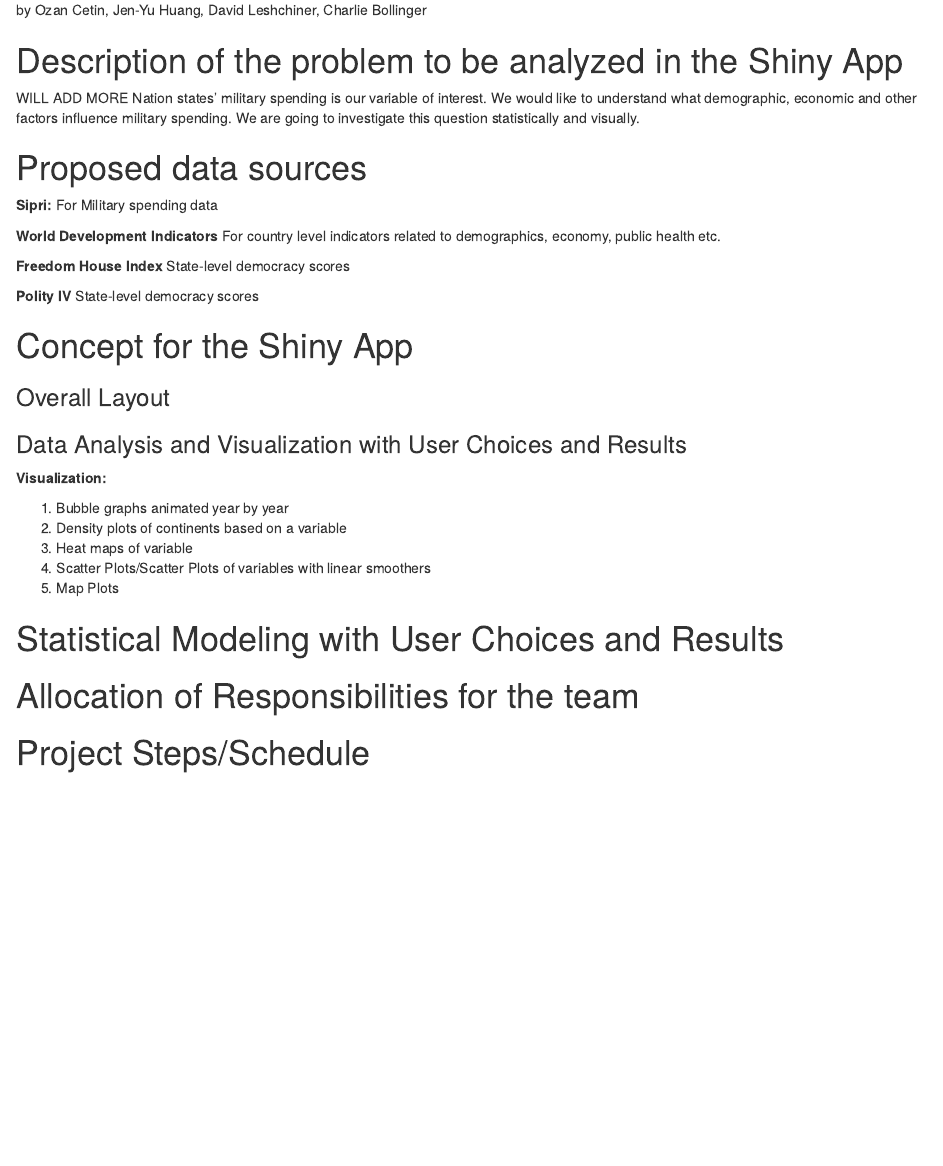
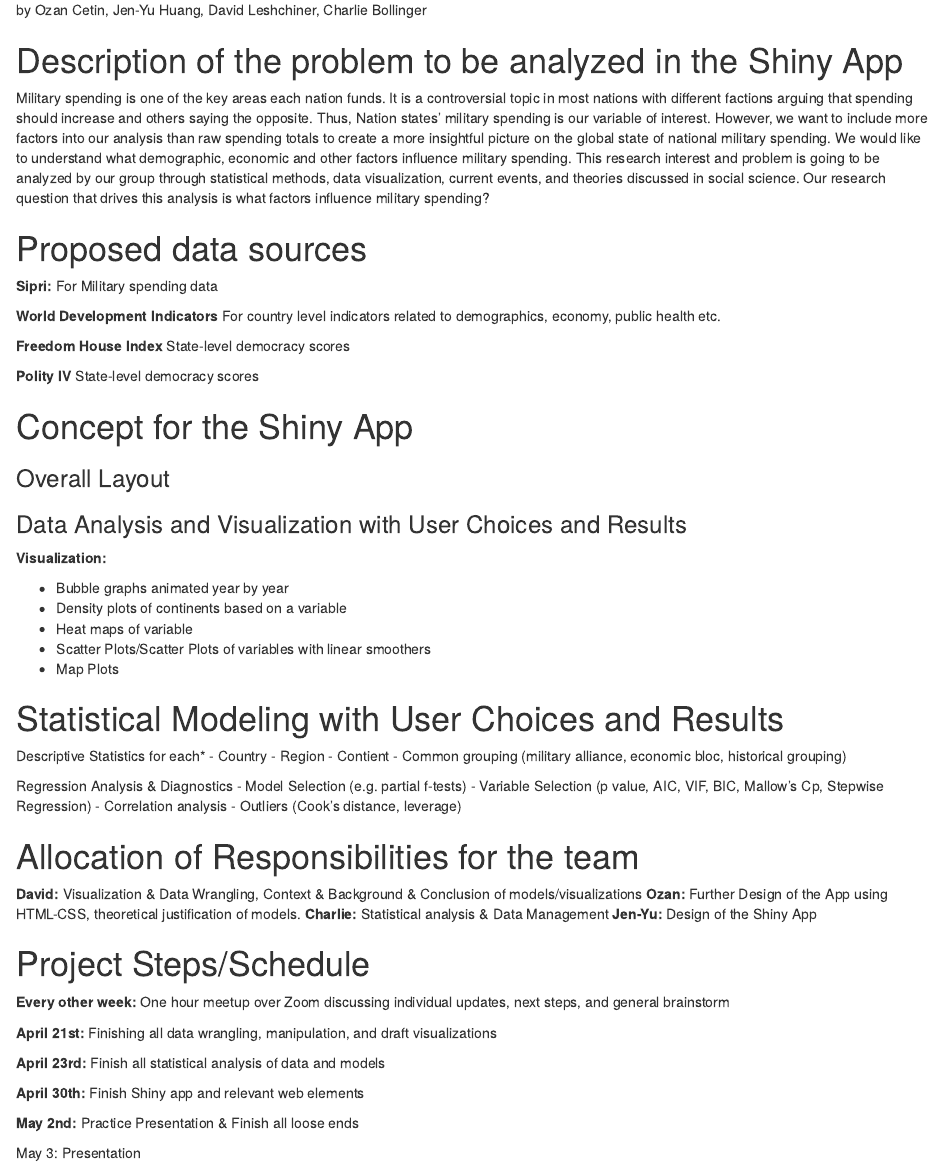
Before and after one commit to charliebollinger/Final_Project_Group_6, an R Markdown document (analysis/Group6_Proposal.Rmd): the page in a window 1100 px wide, from 180 px down. The pictures show the output file analysis/Group6_Proposal.nb.html that the author committed with the source, opened offline.

Commit message:
David's portion of the proposal

```diff
--- a/analysis/Group6_Proposal.Rmd
+++ b/analysis/Group6_Proposal.Rmd
@@ -11,7 +11,7 @@ by Ozan Cetin, Jen-Yu Huang, David Leshchiner, Charlie Bollinger
 
 # Description of the problem to be analyzed in the Shiny App
 
-WILL ADD MORE Nation states’ military spending is our variable of interest. We would like to understand what demographic, economic and other factors influence military spending. We are going to investigate this question statistically and visually.
+Military spending is one of the key areas each nation funds. It is a controversial topic in most nations with different factions arguing that spending should increase and others saying the opposite. Thus, Nation states’ military spending is our variable of interest. However, we want to include more factors into our analysis than raw spending totals to create a more insightful picture on the global state of national military spending. We would like to understand what demographic, economic and other factors influence military spending. This research interest and problem is going to be analyzed by our group through statistical methods, data visualization, current events, and theories discussed in social science. Our research question that drives this analysis is what factors influence military spending?
 
 # Proposed data sources
 
@@ -31,14 +31,44 @@ WILL ADD MORE Nation states’ military spending is our variable of interest. We
 
 **Visualization:**
 
-1. Bubble graphs animated year by year
-2. Density plots of continents based on a variable
-3. Heat maps of variable
-4. Scatter Plots/Scatter Plots of variables with linear smoothers
-5. Map Plots
+- Bubble graphs animated year by year
+- Density plots of continents based on a variable
+- Heat maps of variable
+- Scatter Plots/Scatter Plots of variables with linear smoothers
+- Map Plots
 
 # Statistical Modeling with User Choices and Results
 
+Descriptive Statistics for each*
+- Country
+- Region
+- Contient
+- Common grouping (military alliance, economic bloc, historical grouping)
+
+Regression Analysis & Diagnostics
+- Model Selection (e.g. partial f-tests)
+- Variable Selection (p value, AIC, VIF, BIC, Mallow's Cp, Stepwise Regression)
+- Correlation analysis
+- Outliers (Cook's distance, leverage)
+
+
 # Allocation of Responsibilities for the team
 
+**David:** Visualization & Data Wrangling, Context & Background & Conclusion of models/visualizations
+**Ozan:** Further Design of the App using HTML-CSS, theoretical justification of models.
+**Charlie:** Statistical analysis & Data Management
+**Jen-Yu:** Design of the Shiny App
+
 # Project Steps/Schedule
+
+**Every other week:** One hour meetup over Zoom discussing individual updates, next steps, and general brainstorm
+
+**April 21st:** Finishing all data wrangling, manipulation, and draft visualizations
+
+**April 23rd:** Finish all statistical analysis of data and models
+
+**April 30th:** Finish Shiny app and relevant web elements
+
+**May 2nd:** Practice Presentation & Finish all loose ends
+
+May 3: Presentation
```
Also changed, not shown: analysis/Group6_Proposal.nb.html.
